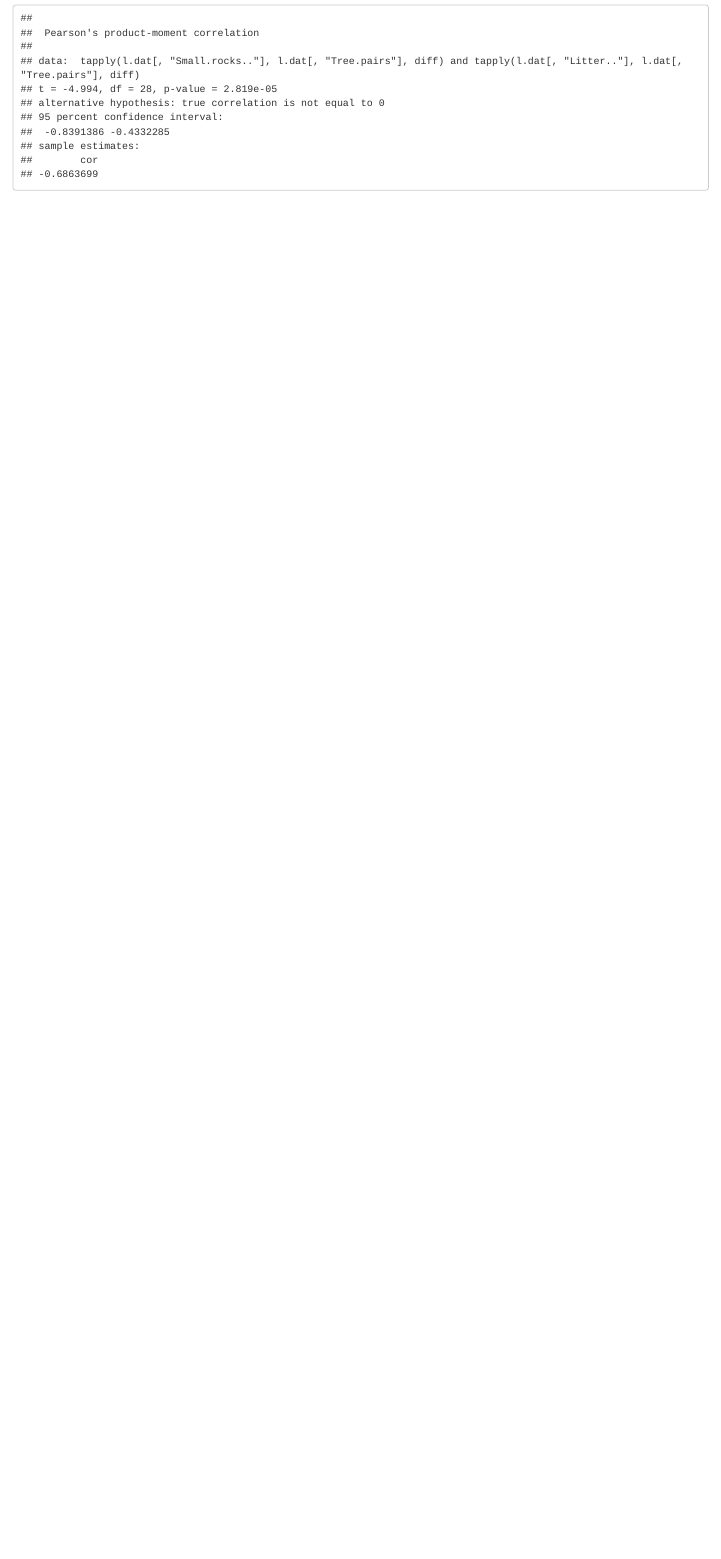
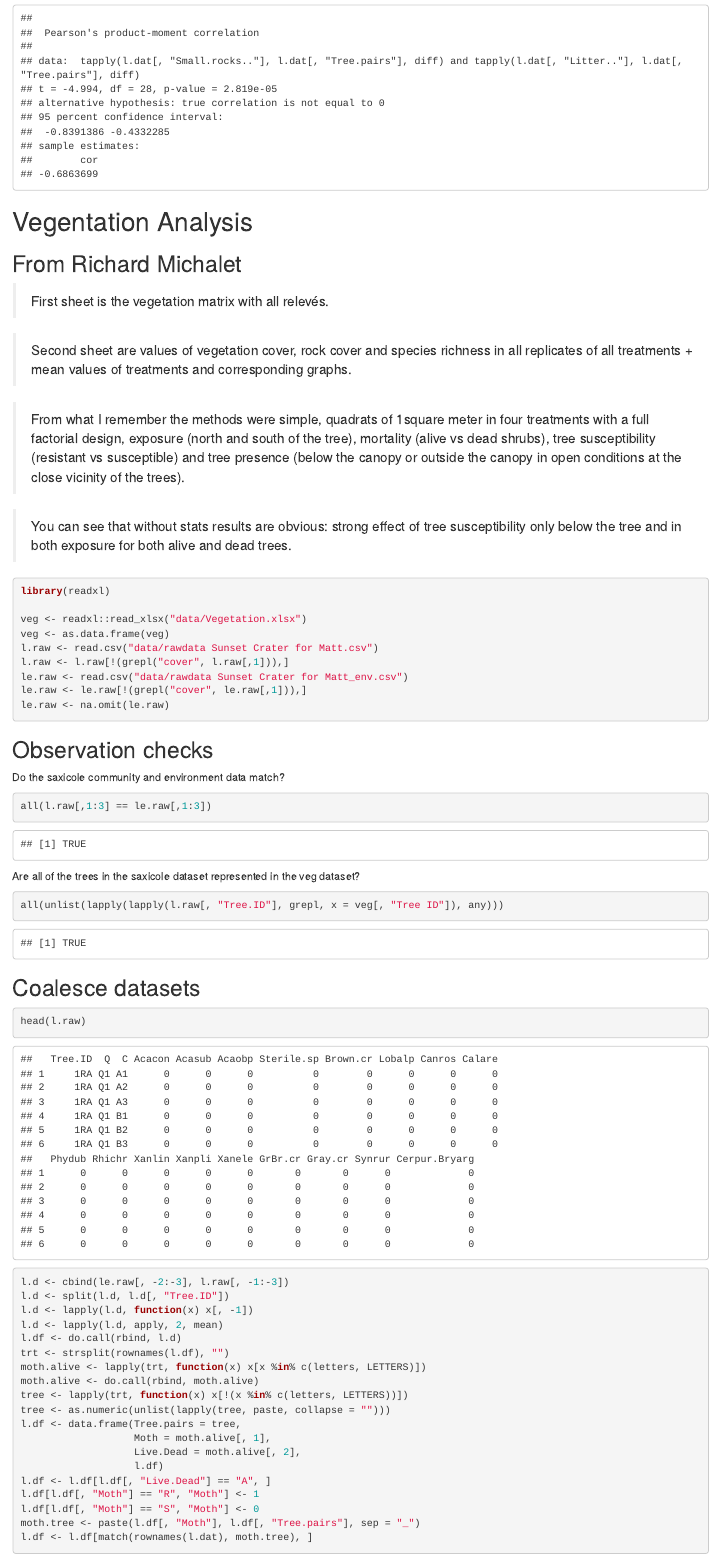
Before and after one commit to ECGen/scrl, an R Markdown document (scrl_report.Rmd): the page in a window 1100 px wide, from 12510 px down. Rendered offline with R 4.5, knitr and Pandoc, with nearby package versions; some code elsewhere in the file could not run offline.

Commit message:
Adds veg data from Michalet and initial plant community analysis

````diff
--- a/scrl_report.Rmd
+++ b/scrl_report.Rmd
@@ -452,3 +452,86 @@ cor.test(tapply(l.dat[, "Small.rocks.."], l.dat[, "Tree.pairs"], diff),
 
 
 ```
+
+
+
+# Vegentation Analysis
+
+## From Richard Michalet
+
+> First sheet is the vegetation matrix with all relevés.
+
+> Second sheet are values of vegetation cover, rock cover and species
+> richness in all replicates of all treatments + mean values of
+> treatments and corresponding graphs.
+
+> From what I remember the methods were simple, quadrats of 1square
+> meter in four treatments with a full factorial design, exposure (north
+> and south of the tree), mortality (alive vs dead shrubs), tree
+> susceptibility (resistant vs susceptible) and tree presence (below the
+> canopy or outside the canopy in open conditions at the close vicinity
+> of the trees).
+
+
+> You can see that without stats results are obvious: strong effect of
+> tree susceptibility only below the tree and in both exposure for both
+> alive and dead trees.
+
+```{r}
+
+library(readxl)
+
+veg <- readxl::read_xlsx("data/Vegetation.xlsx")
+veg <- as.data.frame(veg)
+l.raw <- read.csv("data/rawdata Sunset Crater for Matt.csv")
+l.raw <- l.raw[!(grepl("cover", l.raw[,1])),]
+le.raw <- read.csv("data/rawdata Sunset Crater for Matt_env.csv")
+le.raw <- le.raw[!(grepl("cover", le.raw[,1])),]
+le.raw <- na.omit(le.raw)
+
+```
+
+## Observation checks
+
+Do the saxicole community and environment data match?
+
+```{r}
+
+all(l.raw[,1:3] == le.raw[,1:3])
+
+```
+
+Are all of the trees in the saxicole dataset represented in the veg dataset?
+
+```{r}
+
+all(unlist(lapply(lapply(l.raw[, "Tree.ID"], grepl, x = veg[, "Tree ID"]), any)))
+
+```
+
+## Coalesce datasets
+
+
+```{r}
+
+head(l.raw)
+
+l.d <- cbind(le.raw[, -2:-3], l.raw[, -1:-3])
+l.d <- split(l.d, l.d[, "Tree.ID"])
+l.d <- lapply(l.d, function(x) x[, -1])
+l.d <- lapply(l.d, apply, 2, mean)
+l.df <- do.call(rbind, l.d)
+trt <- strsplit(rownames(l.df), "")
+moth.alive <- lapply(trt, function(x) x[x %in% c(letters, LETTERS)])
+moth.alive <- do.call(rbind, moth.alive)
+tree <- lapply(trt, function(x) x[!(x %in% c(letters, LETTERS))])
+tree <- as.numeric(unlist(lapply(tree, paste, collapse = "")))
+l.df <- data.frame(Tree.pairs = tree,
+                   Moth = moth.alive[, 1],
+                   Live.Dead = moth.alive[, 2],
+                   l.df)
+l.df <- l.df[l.df[, "Live.Dead"] == "A", ]
+l.df[l.df[, "Moth"] == "R", "Moth"] <- 1
+l.df[l.df[, "Moth"] == "S", "Moth"] <- 0
+moth.tree <- paste(l.df[, "Moth"], l.df[, "Tree.pairs"], sep = "_")
+l.df <- l.df[match(rownames(l.dat), moth.tree), ]
````
Also changed, not shown: data/Vegetation.xlsx (added), scrl_report.Rmd (58 more changed lines).
